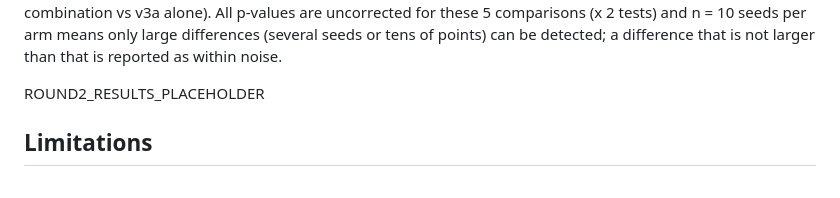
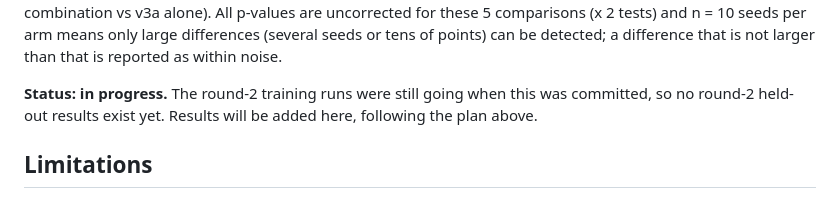
Before and after one commit to LeooJinn/rocket-landing-rl, a Markdown page: docs/stabilisation.md, the part around the change. Drawn GitHub-style.

```diff
--- a/docs/stabilisation.md
+++ b/docs/stabilisation.md
@@ -214,7 +214,8 @@ exploratory ones (combination vs st_c, combination vs v3a alone). All p-values a
 comparisons (x 2 tests) and n = 10 seeds per arm means only large differences (several seeds or tens of
 points) can be detected; a difference that is not larger than that is reported as within noise.
 
-ROUND2_RESULTS_PLACEHOLDER
+**Status: in progress.** The round-2 training runs were still going when this was committed, so no round-2
+held-out results exist yet. Results will be added here, following the plan above.
 
 ## Limitations
 
```
Also changed, not shown: README.md (+19 -5 lines), docs/README.md (+3 -0 lines).
